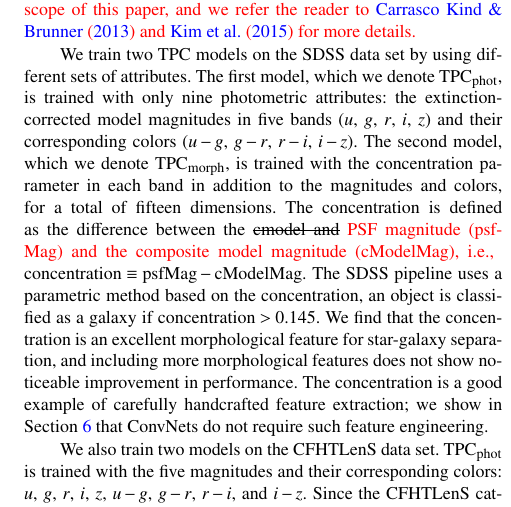
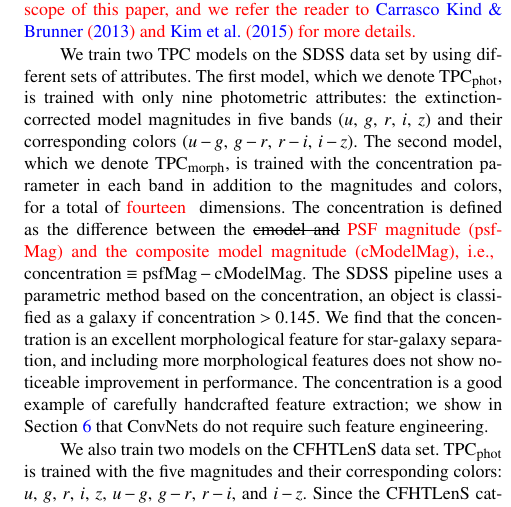
Before and after one commit to edwardjkim/dl4astro, a LaTeX paper (paper/main.tex): part of one column of page 6 of 13, cut so that both start at the same text. Compiled offline with pdfLaTeX; a LaTeX package or settings file that is missing is left out.

Commit message:
[issue 2.18] fifteen to fourteen

```diff
--- a/paper/main.tex
+++ b/paper/main.tex
@@ -881,7 +881,11 @@ and their corresponding colors
 ($u-g$, $g-r$, $r-i$, $i-z$).
 The second model, which we denote $\rmn{TPC}_{\rmn{morph}}$, is trained with
 the concentration parameter in each band in addition to the magnitudes and
-colors, for a total of fifteen dimensions.
+colors, for a total of
+\changed{
+fourteen
+}
+dimensions.
 The concentration is defined as the difference between the
 \sout{cmodel and}
 \changed{
```
Also changed, not shown: paper/main.tex (2 more changed lines).
